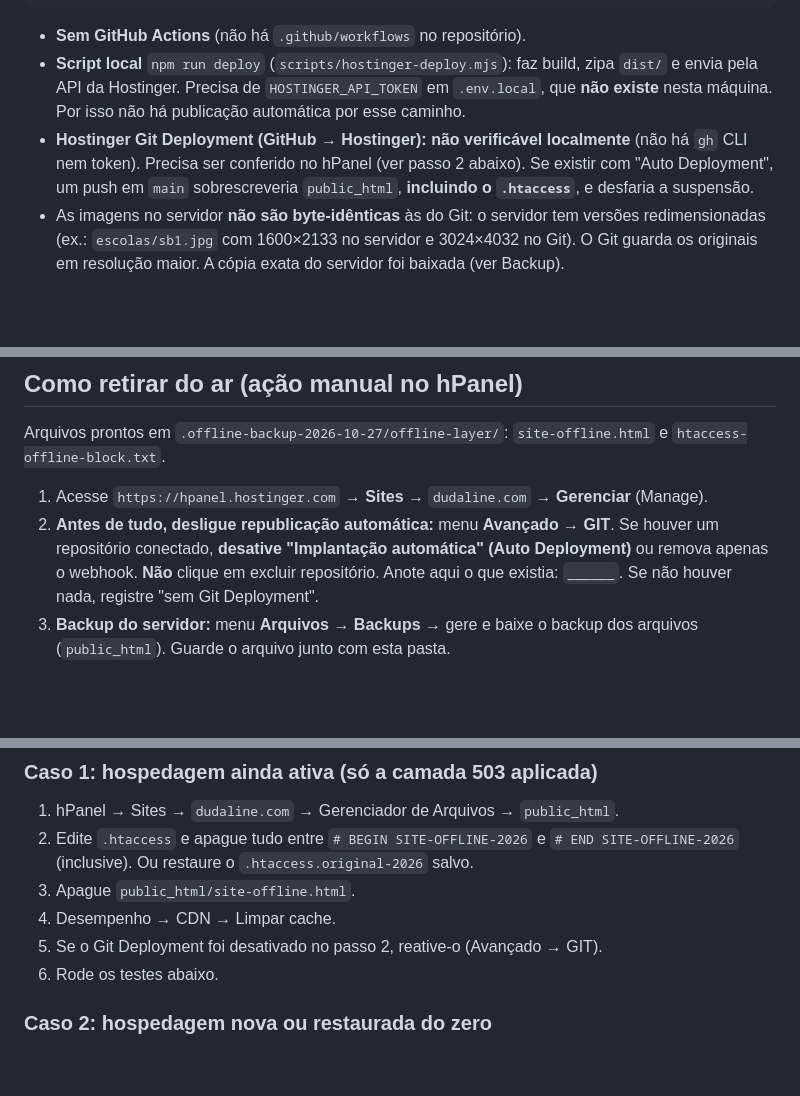
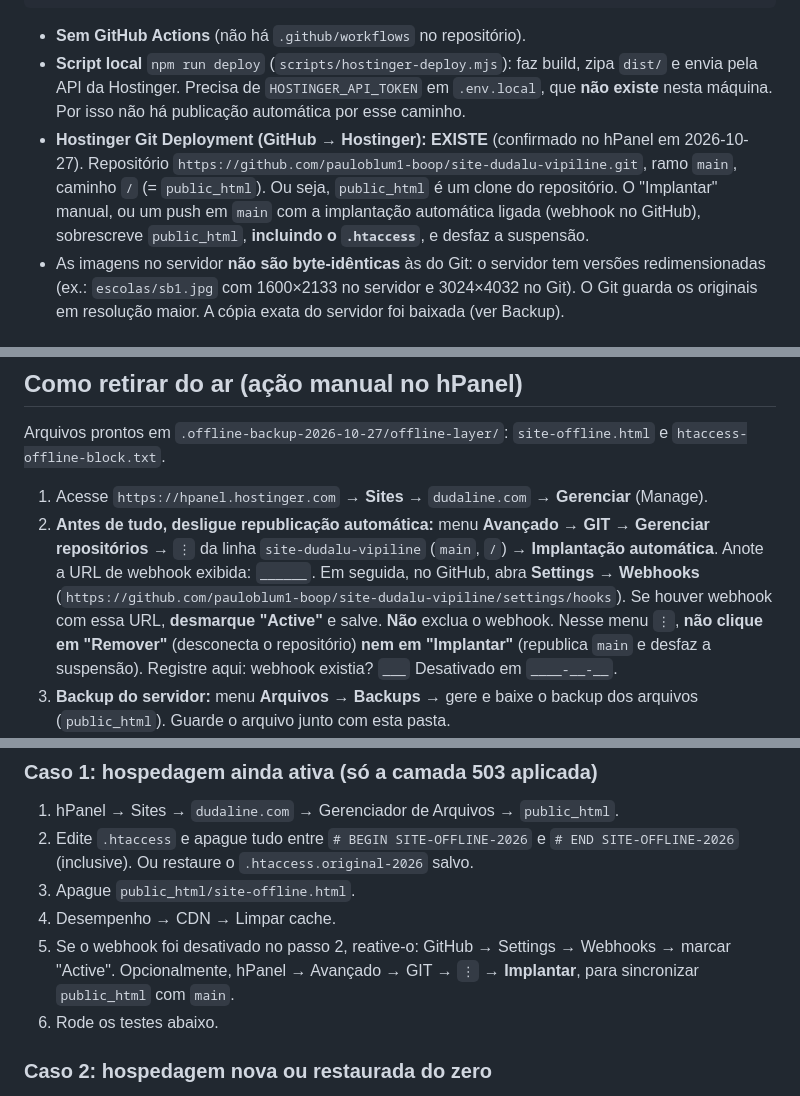
Before and after one commit to pauloblum1-boop/site-dudalu-vipiline, a Markdown page: SITE_OFFLINE_README.md, 3 parts joined by grey strips. Rendered like a GitHub page; blank space fills up the shorter version.

Commit message:
docs: registra Git Deployment da Hostinger e como pausar
Co-Authored-By: Claude Opus 5.5 <noreply@anthropic.com>

```diff
--- a/SITE_OFFLINE_README.md
+++ b/SITE_OFFLINE_README.md
@@ -43,7 +43,7 @@ pasta local dist/  ──(manual)──>  Hostinger public_html  ──>  Hostin
 
 - **Sem GitHub Actions** (não há `.github/workflows` no repositório).
 - **Script local** `npm run deploy` (`scripts/hostinger-deploy.mjs`): faz build, zipa `dist/` e envia pela API da Hostinger. Precisa de `HOSTINGER_API_TOKEN` em `.env.local`, que **não existe** nesta máquina. Por isso não há publicação automática por esse caminho.
-- **Hostinger Git Deployment (GitHub → Hostinger):** **não verificável localmente** (não há `gh` CLI nem token). Precisa ser conferido no hPanel (ver passo 2 abaixo). Se existir com "Auto Deployment", um push em `main` sobrescreveria `public_html`, **incluindo o `.htaccess`**, e desfaria a suspensão.
+- **Hostinger Git Deployment (GitHub → Hostinger): EXISTE** (confirmado no hPanel em 2026-10-27). Repositório `https://github.com/pauloblum1-boop/site-dudalu-vipiline.git`, ramo `main`, caminho `/` (= `public_html`). Ou seja, `public_html` é um clone do repositório. O "Implantar" manual, ou um push em `main` com a implantação automática ligada (webhook no GitHub), sobrescreve `public_html`, **incluindo o `.htaccess`**, e desfaz a suspensão.
 - As imagens no servidor **não são byte-idênticas** às do Git: o servidor tem versões redimensionadas (ex.: `escolas/sb1.jpg` com 1600×2133 no servidor e 3024×4032 no Git). O Git guarda os originais em resolução maior. A cópia exata do servidor foi baixada (ver Backup).
 
 ### Banco de dados, CMS, variáveis de ambiente
@@ -90,7 +90,7 @@ Arquivos prontos em `.offline-backup-2026-10-27/offline-layer/`:
 `site-offline.html` e `htaccess-offline-block.txt`.
 
 1. Acesse `https://hpanel.hostinger.com` → **Sites** → `dudaline.com` → **Gerenciar** (Manage).
-2. **Antes de tudo, desligue republicação automática:** menu **Avançado → GIT**. Se houver um repositório conectado, **desative "Implantação automática" (Auto Deployment)** ou remova apenas o webhook. **Não** clique em excluir repositório. Anote aqui o que existia: `______`. Se não houver nada, registre "sem Git Deployment".
+2. **Antes de tudo, desligue republicação automática:** menu **Avançado → GIT → Gerenciar repositórios** → `⋮` da linha `site-dudalu-vipiline` (`main`, `/`) → **Implantação automática**. Anote a URL de webhook exibida: `______`. Em seguida, no GitHub, abra **Settings → Webhooks** (`https://github.com/pauloblum1-boop/site-dudalu-vipiline/settings/hooks`). Se houver webhook com essa URL, **desmarque "Active"** e salve. **Não** exclua o webhook. Nesse menu `⋮`, **não clique em "Remover"** (desconecta o repositório) **nem em "Implantar"** (republica `main` e desfaz a suspensão). Registre aqui: webhook existia? `___` Desativado em `____-__-__`.
 3. **Backup do servidor:** menu **Arquivos → Backups** → gere e baixe o backup dos arquivos (`public_html`). Guarde o arquivo junto com esta pasta.
 4. **Arquivos → Gerenciador de Arquivos** → `public_html`:
    1. Baixe uma cópia do `.htaccess` atual (clique direito → Download) e salve como `.htaccess.original-2026` no computador.
@@ -156,7 +156,7 @@ Código ✔ · Assets (Git + cópia do servidor) ✔ · GitHub e histórico ✔
 2. Edite `.htaccess` e apague tudo entre `# BEGIN SITE-OFFLINE-2026` e `# END SITE-OFFLINE-2026` (inclusive). Ou restaure o `.htaccess.original-2026` salvo.
 3. Apague `public_html/site-offline.html`.
 4. Desempenho → CDN → Limpar cache.
-5. Se o Git Deployment foi desativado no passo 2, reative-o (Avançado → GIT).
+5. Se o webhook foi desativado no passo 2, reative-o: GitHub → Settings → Webhooks → marcar "Active". Opcionalmente, hPanel → Avançado → GIT → `⋮` → **Implantar**, para sincronizar `public_html` com `main`.
 6. Rode os testes abaixo.
 
 ### Caso 2: hospedagem nova ou restaurada do zero
```
